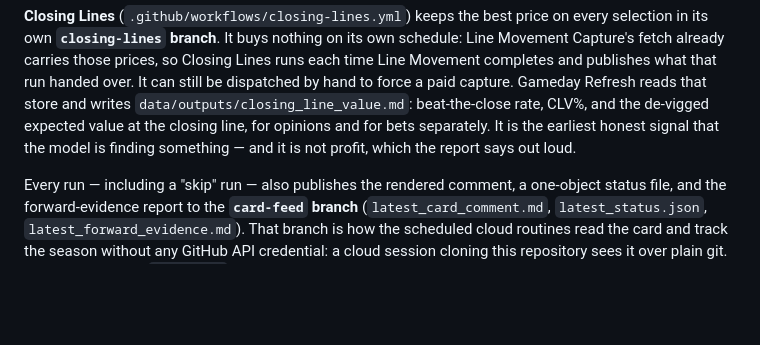
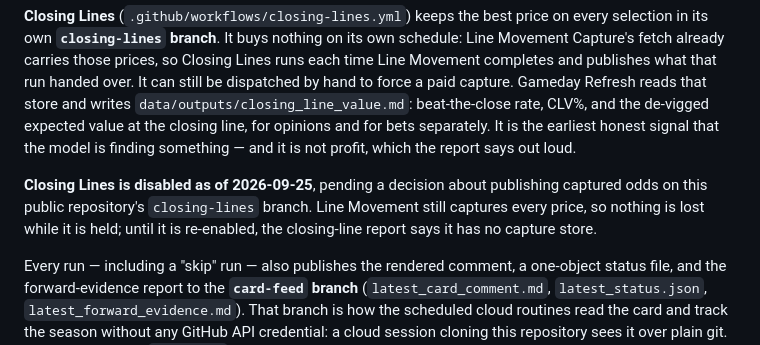
Before and after one commit to cooperross399/nhl-betting-lab, a Markdown page: README.md, the part around the change. Rendered like a GitHub page; blank space fills up the shorter version.

```diff
--- a/README.md
+++ b/README.md
@@ -312,6 +312,11 @@ de-vigged expected value at the closing line, for opinions and for bets
 separately. It is the earliest honest signal that the model is finding
 something — and it is not profit, which the report says out loud.
 
+**Closing Lines is disabled as of 2026-09-25**, pending a decision about
+publishing captured odds on this public repository's `closing-lines` branch.
+Line Movement still captures every price, so nothing is lost while it is held;
+until it is re-enabled, the closing-line report says it has no capture store.
+
 Every run — including a "skip" run — also publishes the rendered comment, a
 one-object status file, and the forward-evidence report to the **`card-feed`
 branch** (`latest_card_comment.md`, `latest_status.json`,
```
Also changed, not shown: CLAUDE.md (+11 -0 lines).
